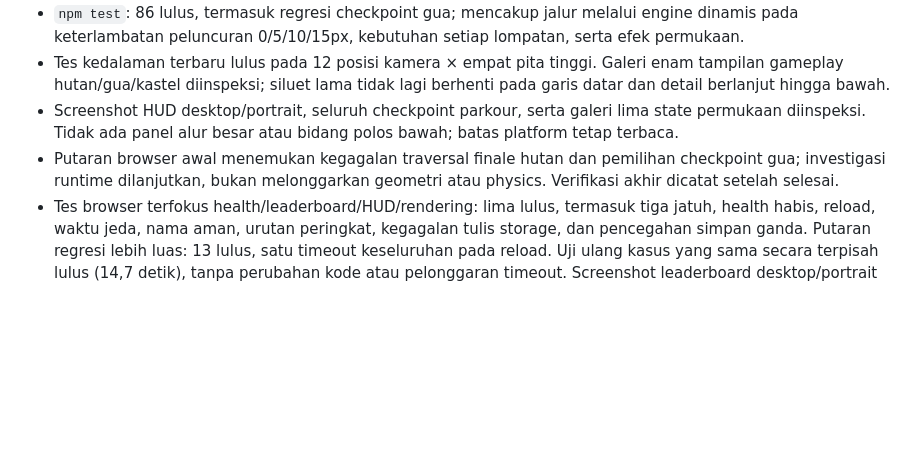
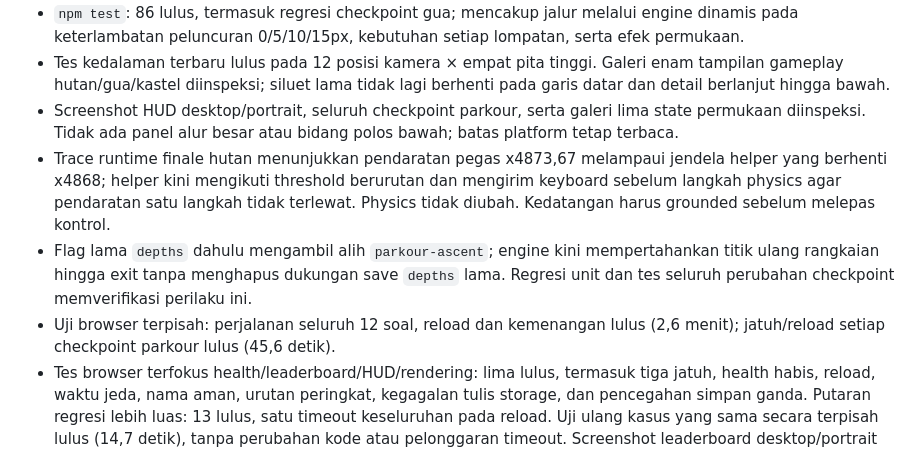
Before and after one commit to Constanvel/Projek-Matematika, a Markdown page: docs/PLATFORMING-PLAN.md, the part around the change. GitHub-like rendering; blank space fills up the shorter version.

Commit message:
docs(test): record successful complete journey and checkpoint recovery

```diff
--- a/docs/PLATFORMING-PLAN.md
+++ b/docs/PLATFORMING-PLAN.md
@@ -63,5 +63,7 @@ Penerapan lokal: tangga awal tetap aman; rangkaian wajib berirama memiliki check
 - `npm test`: 86 lulus, termasuk regresi checkpoint gua; mencakup jalur melalui engine dinamis pada keterlambatan peluncuran 0/5/10/15px, kebutuhan setiap lompatan, serta efek permukaan.
 - Tes kedalaman terbaru lulus pada 12 posisi kamera × empat pita tinggi. Galeri enam tampilan gameplay hutan/gua/kastel diinspeksi; siluet lama tidak lagi berhenti pada garis datar dan detail berlanjut hingga bawah.
 - Screenshot HUD desktop/portrait, seluruh checkpoint parkour, serta galeri lima state permukaan diinspeksi. Tidak ada panel alur besar atau bidang polos bawah; batas platform tetap terbaca.
-- Putaran browser awal menemukan kegagalan traversal finale hutan dan pemilihan checkpoint gua; investigasi runtime dilanjutkan, bukan melonggarkan geometri atau physics. Verifikasi akhir dicatat setelah selesai.
+- Trace runtime finale hutan menunjukkan pendaratan pegas x4873,67 melampaui jendela helper yang berhenti x4868; helper kini mengikuti threshold berurutan dan mengirim keyboard sebelum langkah physics agar pendaratan satu langkah tidak terlewat. Physics tidak diubah. Kedatangan harus grounded sebelum melepas kontrol.
+- Flag lama `depths` dahulu mengambil alih `parkour-ascent`; engine kini mempertahankan titik ulang rangkaian hingga exit tanpa menghapus dukungan save `depths` lama. Regresi unit dan tes seluruh perubahan checkpoint memverifikasi perilaku ini.
+- Uji browser terpisah: perjalanan seluruh 12 soal, reload dan kemenangan lulus (2,6 menit); jatuh/reload setiap checkpoint parkour lulus (45,6 detik).
 - Tes browser terfokus health/leaderboard/HUD/rendering: lima lulus, termasuk tiga jatuh, health habis, reload, waktu jeda, nama aman, urutan peringkat, kegagalan tulis storage, dan pencegahan simpan ganda. Putaran regresi lebih luas: 13 lulus, satu timeout keseluruhan pada reload. Uji ulang kasus yang sama secara terpisah lulus (14,7 detik), tanpa perubahan kode atau pelonggaran timeout. Screenshot leaderboard desktop/portrait dan HUD tanpa blok tanda tanya diinspeksi.
```
